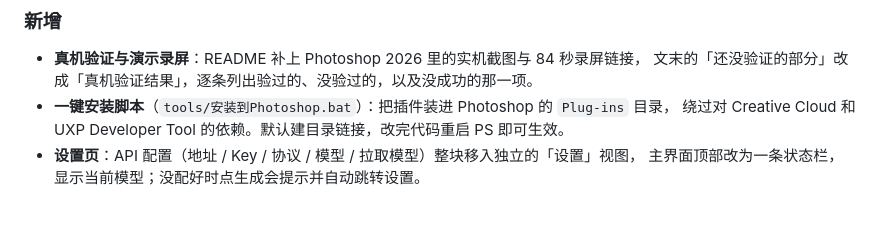
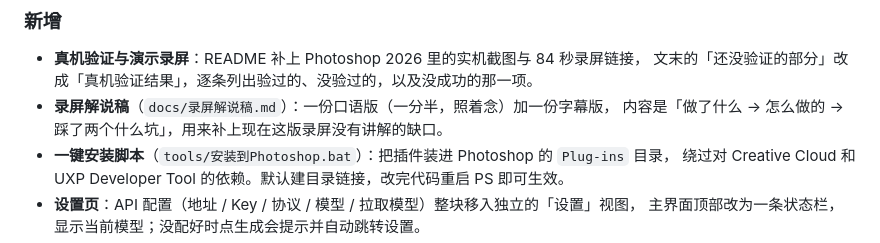
Before and after one commit to arr1chino/ps-selection-gen, a Markdown page: CHANGELOG.md, the part around the change. GitHub-like rendering; blank space fills up the shorter version.

Commit message:
docs(changelog): 0.2.1 里补上录屏解说稿这一条

```diff
--- a/CHANGELOG.md
+++ b/CHANGELOG.md
@@ -17,6 +17,8 @@
 
 - **真机验证与演示录屏**：README 补上 Photoshop 2026 里的实机截图与 84 秒录屏链接，
   文末的「还没验证的部分」改成「真机验证结果」，逐条列出验过的、没验过的，以及没成功的那一项。
+- **录屏解说稿**（`docs/录屏解说稿.md`）：一份口语版（一分半，照着念）加一份字幕版，
+  内容是「做了什么 → 怎么做的 → 踩了两个什么坑」，用来补上现在这版录屏没有讲解的缺口。
 - **一键安装脚本**（`tools/安装到Photoshop.bat`）：把插件装进 Photoshop 的 `Plug-ins` 目录，
   绕过对 Creative Cloud 和 UXP Developer Tool 的依赖。默认建目录链接，改完代码重启 PS 即可生效。
 - **设置页**：API 配置（地址 / Key / 协议 / 模型 / 拉取模型）整块移入独立的「设置」视图，
```
